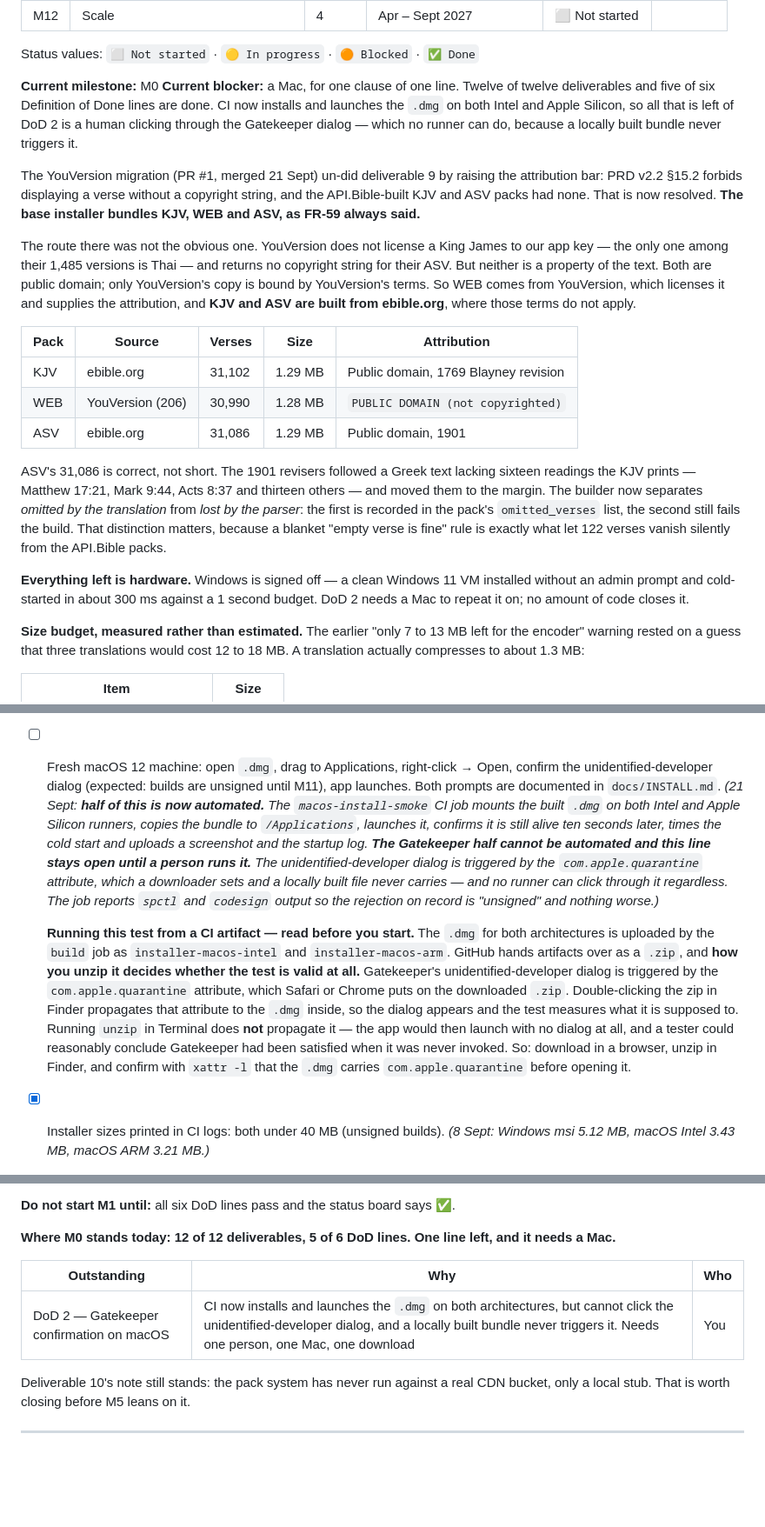
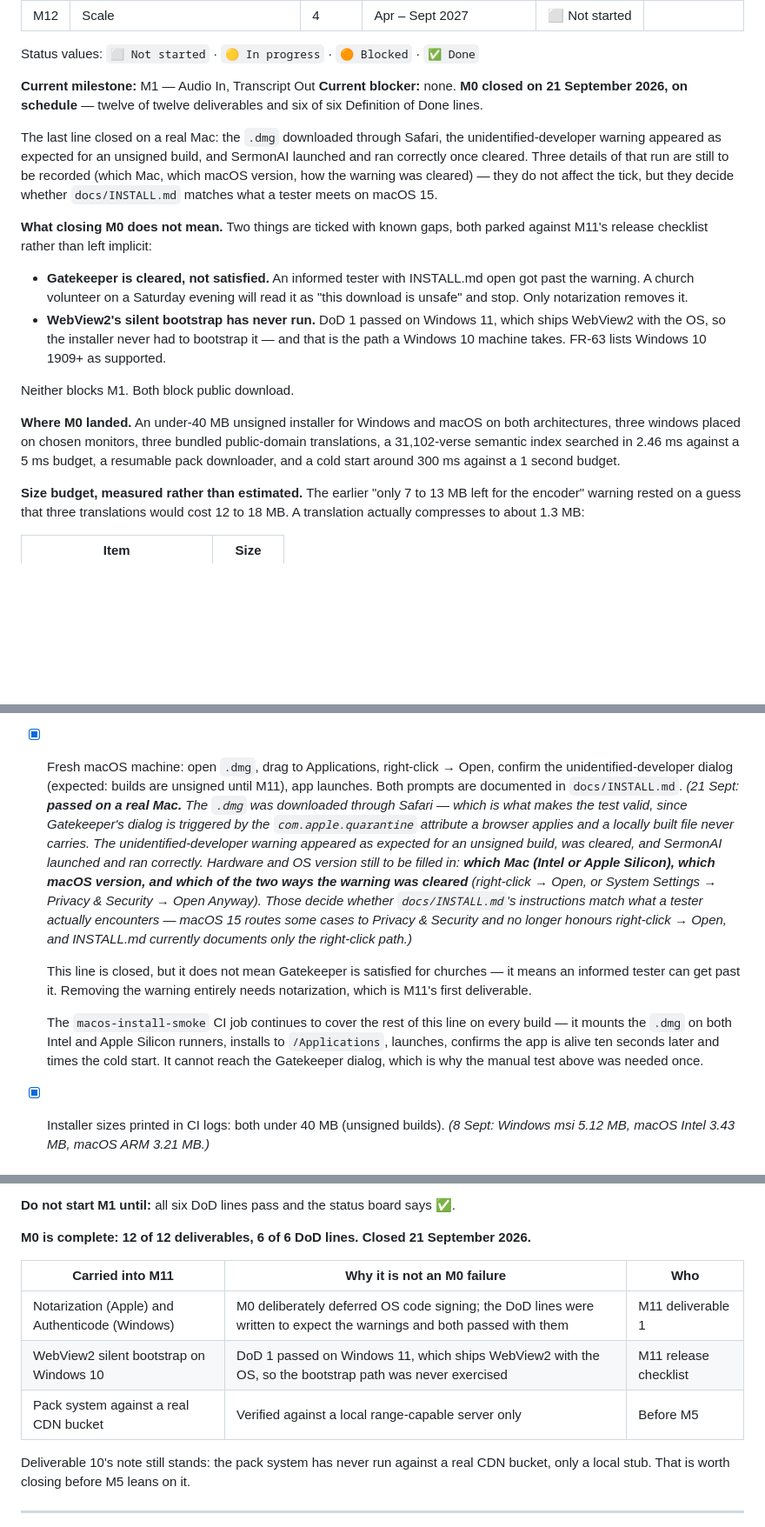
Before and after one commit to Jstickz/SermonAI, a Markdown page: docs/MILESTONES.md, 3 parts joined by grey strips. Shown at 87% size. GitHub-like rendering; blank space fills up the shorter version.

Commit message:
Close M0: DoD 2 passed on a real Mac
The .dmg downloaded through Safari, the unidentified-developer warning
appeared as expected for an unsigned build, and SermonAI launched and ran
correctly once cleared. Downloading through a browser is what makes that a
valid test: the dialog is triggered by com.apple.quarantine, which a
browser applies and a locally built file never carries.

M0 is complete -- twelve of twelve deliverables, six of six DoD lines,
closed on schedule. Status board updated and M1 opened.

Three details of the Mac run are recorded as outstanding rather than
guessed: which Mac, which macOS version, and which of the two routes
cleared the warning. They do not affect the tick. They do decide whether
INSTALL.md is accurate, because macOS 15 sends some cases to System
Settings > Privacy & Security and no longer honours right-click > Open,
and INSTALL.md documents only the right-click path.

The PRD's macOS 12+ floor is deliberately left alone for now; raising it to
whatever was tested would drop support for Macs on no evidence that they
fail. Testing on one version shows that version works, not that older ones
do not.

M11's signing deliverable gains a note that notarization is a confirmed
launch blocker rather than a theoretical one, with the reason spelled out:
signing alone does not clear Gatekeeper, which checks for a notarization
ticket. The M0 outstanding table is replaced with what M0 carries into M11
-- notarization, the WebView2 bootstrap that Windows 11 never exercised,
and the pack system's untested CDN path.

Co-Authored-By: Claude Opus 5 (1M context) <noreply@anthropic.com>

```diff
--- a/docs/MILESTONES.md
+++ b/docs/MILESTONES.md
@@ -31,22 +31,19 @@ Update this table first. It is the only place status is recorded.
 
 Status values: `⬜ Not started` · `🟡 In progress` · `🟠 Blocked` · `✅ Done`
 
-**Current milestone:** M0
-**Current blocker:** a Mac, for one clause of one line. Twelve of twelve deliverables and five of six Definition of Done lines are done. CI now installs and launches the `.dmg` on both Intel and Apple Silicon, so all that is left of DoD 2 is a human clicking through the Gatekeeper dialog — which no runner can do, because a locally built bundle never triggers it.
+**Current milestone:** M1 — Audio In, Transcript Out
+**Current blocker:** none. **M0 closed on 21 September 2026, on schedule** — twelve of twelve deliverables and six of six Definition of Done lines.
 
-The YouVersion migration (PR #1, merged 21 Sept) un-did deliverable 9 by raising the attribution bar: PRD v2.2 §15.2 forbids displaying a verse without a copyright string, and the API.Bible-built KJV and ASV packs had none. That is now resolved. **The base installer bundles KJV, WEB and ASV, as FR-59 always said.**
+The last line closed on a real Mac: the `.dmg` downloaded through Safari, the unidentified-developer warning appeared as expected for an unsigned build, and SermonAI launched and ran correctly once cleared. Three details of that run are still to be recorded (which Mac, which macOS version, how the warning was cleared) — they do not affect the tick, but they decide whether `docs/INSTALL.md` matches what a tester meets on macOS 15.
 
-The route there was not the obvious one. YouVersion does not license a King James to our app key — the only one among their 1,485 versions is Thai — and returns no copyright string for their ASV. But neither is a property of the text. Both are public domain; only YouVersion's copy is bound by YouVersion's terms. So WEB comes from YouVersion, which licenses it and supplies the attribution, and **KJV and ASV are built from ebible.org**, where those terms do not apply.
+**What closing M0 does not mean.** Two things are ticked with known gaps, both parked against M11's release checklist rather than left implicit:
 
-| Pack | Source | Verses | Size | Attribution |
-|---|---|---|---|---|
-| KJV | ebible.org | 31,102 | 1.29 MB | Public domain, 1769 Blayney revision |
-| WEB | YouVersion (206) | 30,990 | 1.28 MB | `PUBLIC DOMAIN (not copyrighted)` |
-| ASV | ebible.org | 31,086 | 1.29 MB | Public domain, 1901 |
+- **Gatekeeper is cleared, not satisfied.** An informed tester with INSTALL.md open got past the warning. A church volunteer on a Saturday evening will read it as "this download is unsafe" and stop. Only notarization removes it.
+- **WebView2's silent bootstrap has never run.** DoD 1 passed on Windows 11, which ships WebView2 with the OS, so the installer never had to bootstrap it — and that is the path a Windows 10 machine takes. FR-63 lists Windows 10 1909+ as supported.
 
-ASV's 31,086 is correct, not short. The 1901 revisers followed a Greek text lacking sixteen readings the KJV prints — Matthew 17:21, Mark 9:44, Acts 8:37 and thirteen others — and moved them to the margin. The builder now separates *omitted by the translation* from *lost by the parser*: the first is recorded in the pack's `omitted_verses` list, the second still fails the build. That distinction matters, because a blanket "empty verse is fine" rule is exactly what let 122 verses vanish silently from the API.Bible packs.
+Neither blocks M1. Both block public download.
 
-**Everything left is hardware.** Windows is signed off — a clean Windows 11 VM installed without an admin prompt and cold-started in about 300 ms against a 1 second budget. DoD 2 needs a Mac to repeat it on; no amount of code closes it.
+**Where M0 landed.** An under-40 MB unsigned installer for Windows and macOS on both architectures, three windows placed on chosen monitors, three bundled public-domain translations, a 31,102-verse semantic index searched in 2.46 ms against a 5 ms budget, a resumable pack downloader, and a cold start around 300 ms against a 1 second budget.
 
 **Size budget, measured rather than estimated.** The earlier "only 7 to 13 MB left for the encoder" warning rested on a guess that three translations would cost 12 to 18 MB. A translation actually compresses to about 1.3 MB:
 
@@ -99,9 +96,12 @@ Milestones are sequential. If you are tempted to pull work forward from a later
 
 **Definition of Done**
 - [x] Fresh Windows VM: run installer, dismiss the SmartScreen prompt via More info → Run anyway (expected: builds are unsigned until M11), no admin prompt, app opens in under 60 seconds total, WebView2 bootstrapped silently. *(21 Sept: passed on a clean **Windows 11** VM — no Windows 10 ISO available. SmartScreen appeared and cleared as documented in `docs/INSTALL.md`, no admin prompt, app opened well inside 60 seconds. **One clause of this line is not actually covered:** Windows 11 ships WebView2 as part of the OS, so the installer never had to bootstrap it. The silent-bootstrap path — the thing this line exists to test — remains unexercised, and it is the path a Windows 10 church machine will take. Tracked in Parked against M11's release checklist.)*
-- [ ] Fresh macOS 12 machine: open `.dmg`, drag to Applications, right-click → Open, confirm the unidentified-developer dialog (expected: builds are unsigned until M11), app launches. Both prompts are documented in `docs/INSTALL.md`. *(21 Sept: **half of this is now automated.** The `macos-install-smoke` CI job mounts the built `.dmg` on both Intel and Apple Silicon runners, copies the bundle to `/Applications`, launches it, confirms it is still alive ten seconds later, times the cold start and uploads a screenshot and the startup log. **The Gatekeeper half cannot be automated and this line stays open until a person runs it.** The unidentified-developer dialog is triggered by the `com.apple.quarantine` attribute, which a downloader sets and a locally built file never carries — and no runner can click through it regardless. The job reports `spctl` and `codesign` output so the rejection on record is "unsigned" and nothing worse.)*
+- [x] Fresh macOS machine: open `.dmg`, drag to Applications, right-click → Open, confirm the unidentified-developer dialog (expected: builds are unsigned until M11), app launches. Both prompts are documented in `docs/INSTALL.md`. *(21 Sept: **passed on a real Mac.** The `.dmg` was downloaded through Safari — which is what makes the test valid, since Gatekeeper's dialog is triggered by the `com.apple.quarantine` attribute a browser applies and a locally built file never carries. The unidentified-developer warning appeared as expected for an unsigned build, was cleared, and SermonAI launched and ran correctly. Hardware and OS version still to be filled in: **which Mac (Intel or Apple Silicon), which macOS version, and which of the two ways the warning was cleared** (right-click → Open, or System Settings → Privacy & Security → Open Anyway). Those decide whether `docs/INSTALL.md`'s instructions match what a tester actually encounters — macOS 15 routes some cases to Privacy & Security and no longer honours right-click → Open, and INSTALL.md currently documents only the right-click path.)*
 
-  **Running this test from a CI artifact — read before you start.** The `.dmg` for both architectures is uploaded by the `build` job as `installer-macos-intel` and `installer-macos-arm`. GitHub hands artifacts over as a `.zip`, and **how you unzip it decides whether the test is valid at all.** Gatekeeper's unidentified-developer dialog is triggered by the `com.apple.quarantine` attribute, which Safari or Chrome puts on the downloaded `.zip`. Double-clicking the zip in Finder propagates that attribute to the `.dmg` inside, so the dialog appears and the test measures what it is supposed to. Running `unzip` in Terminal does **not** propagate it — the app would then launch with no dialog at all, and a tester could reasonably conclude Gatekeeper had been satisfied when it was never invoked. So: download in a browser, unzip in Finder, and confirm with `xattr -l` that the `.dmg` carries `com.apple.quarantine` before opening it.
+  This line is closed, but it does not mean Gatekeeper is satisfied for churches — it means an informed tester can get past it. Removing the warning entirely needs notarization, which is M11's first deliverable.
+
+  The `macos-install-smoke` CI job continues to cover the rest of this line on every build — it mounts the `.dmg` on both Intel and Apple Silicon runners, installs to `/Applications`, launches, confirms the app is alive ten seconds later and times the cold start. It cannot reach the Gatekeeper dialog, which is why the manual test above was needed once.
+
 - [x] Installer sizes printed in CI logs: both under 40 MB (unsigned builds). *(8 Sept: Windows msi 5.12 MB, macOS Intel 3.43 MB, macOS ARM 3.21 MB.)*
 - [x] App cold start under 1 second on Windows. *(21 Sept: **approximately 300 ms** from a real install on the Windows 11 VM, against a 1 second budget (PRD §9.1) — three times the headroom. macOS is now measured on every build instead of by stopwatch: `run()` logs a `startup complete` line carrying the elapsed milliseconds once migrations, the pack manager, the Bible client and the windows are all up, and the smoke job reads it. A runner is slower than a church laptop, so an overshoot there is a warning rather than a failure — a human measurement stays the number of record.)*
 - [x] Plug in a second monitor: projector window appears on it fullscreen; unplug: app does not crash. *(8 Sept: confirmed on hardware with three displays attached.)*
@@ -109,11 +109,13 @@ Milestones are sequential. If you are tempted to pull work forward from a later
 
 **Do not start M1 until:** all six DoD lines pass and the status board says ✅.
 
-**Where M0 stands today: 12 of 12 deliverables, 5 of 6 DoD lines. One line left, and it needs a Mac.**
+**M0 is complete: 12 of 12 deliverables, 6 of 6 DoD lines. Closed 21 September 2026.**
 
-| Outstanding | Why | Who |
+| Carried into M11 | Why it is not an M0 failure | Who |
 |---|---|---|
-| DoD 2 — Gatekeeper confirmation on macOS | CI now installs and launches the `.dmg` on both architectures, but cannot click the unidentified-developer dialog, and a locally built bundle never triggers it. Needs one person, one Mac, one download | You |
+| Notarization (Apple) and Authenticode (Windows) | M0 deliberately deferred OS code signing; the DoD lines were written to expect the warnings and both passed with them | M11 deliverable 1 |
+| WebView2 silent bootstrap on Windows 10 | DoD 1 passed on Windows 11, which ships WebView2 with the OS, so the bootstrap path was never exercised | M11 release checklist |
+| Pack system against a real CDN bucket | Verified against a local range-capable server only | Before M5 |
 
 Deliverable 10's note still stands: the pack system has never run against a real CDN bucket, only a local stub. That is worth closing before M5 leans on it.
 
```
Also changed, not shown: other parts of docs/MILESTONES.md (+4 -2 lines).
